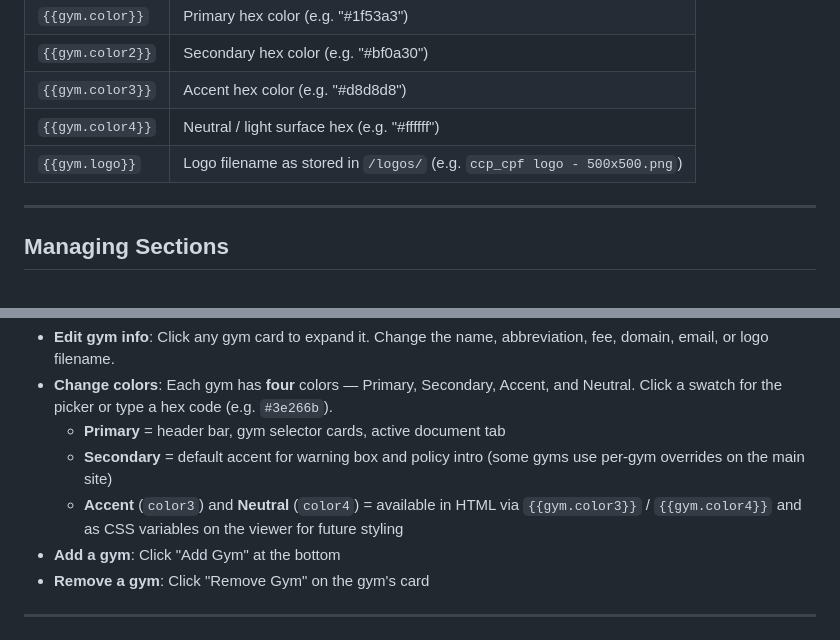
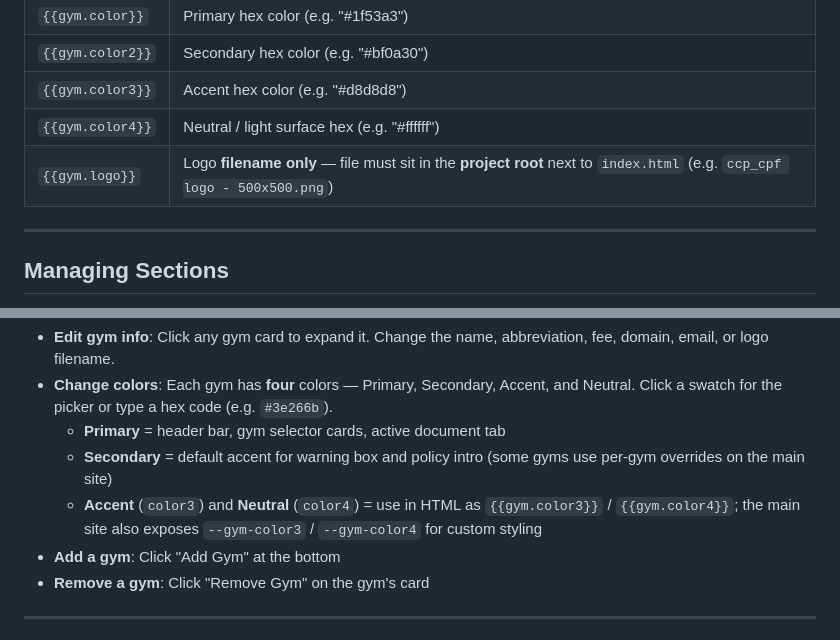
Before and after one commit to Jaymelynng/waiver-viewer-web, a Markdown page: ADMIN_GUIDE.md, 2 parts joined by grey strips. GitHub-like rendering.

```diff
--- a/ADMIN_GUIDE.md
+++ b/ADMIN_GUIDE.md
@@ -47,7 +47,7 @@ Edit the policies document. Same card-based editor as the waiver tab.
 | `{{gym.color2}}` | Secondary hex color (e.g. "#bf0a30") |
 | `{{gym.color3}}` | Accent hex color (e.g. "#d8d8d8") |
 | `{{gym.color4}}` | Neutral / light surface hex (e.g. "#ffffff") |
-| `{{gym.logo}}` | Logo filename as stored in `/logos/` (e.g. `ccp_cpf logo - 500x500.png`) |
+| `{{gym.logo}}` | Logo **filename only** — file must sit in the **project root** next to `index.html` (e.g. `ccp_cpf logo - 500x500.png`) |
 
 ---
 
@@ -81,7 +81,7 @@ In the **Gyms** tab:
 - **Change colors**: Each gym has **four** colors — Primary, Secondary, Accent, and Neutral. Click a swatch for the picker or type a hex code (e.g. `#3e266b`).
   - **Primary** = header bar, gym selector cards, active document tab
   - **Secondary** = default accent for warning box and policy intro (some gyms use per-gym overrides on the main site)
-  - **Accent** (`color3`) and **Neutral** (`color4`) = available in HTML via `{{gym.color3}}` / `{{gym.color4}}` and as CSS variables on the viewer for future styling
+  - **Accent** (`color3`) and **Neutral** (`color4`) = use in HTML as `{{gym.color3}}` / `{{gym.color4}}`; the main site also exposes `--gym-color3` / `--gym-color4` for custom styling
 - **Add a gym**: Click "Add Gym" at the bottom
 - **Remove a gym**: Click "Remove Gym" on the gym's card
 
```
Also changed, not shown: SETUP_GUIDE.md (+6 -1 lines), docs/POLICIES_WORKSPACE.md (+2 -1 lines).
